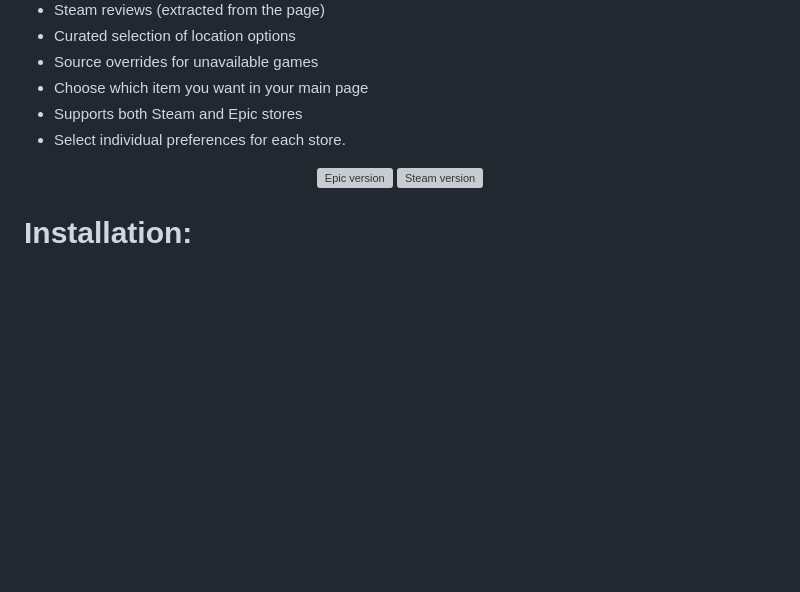
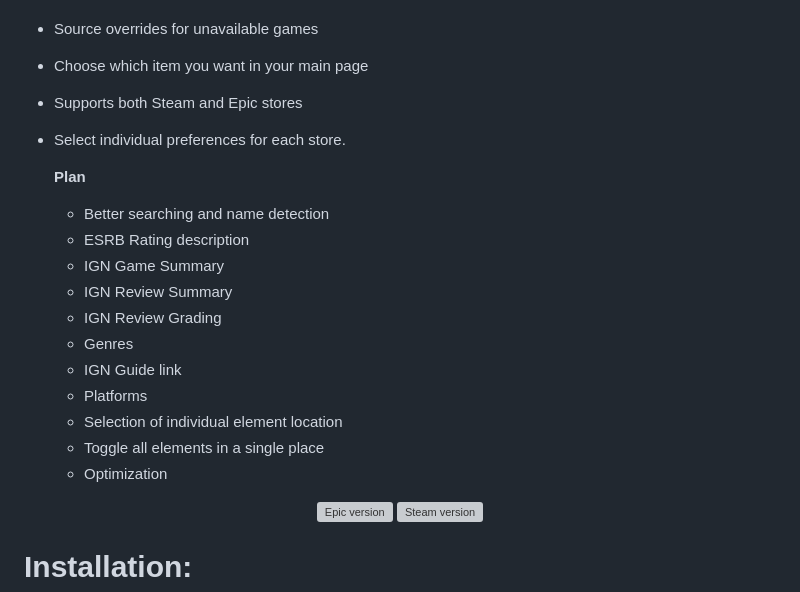
Before and after one commit to alphaxleonidas/IGN-Metadata-Injector, a Markdown page: README.md, the part around the change. Rendered like a GitHub page; blank space fills up the shorter version; grey boxes are pictures that could not be loaded.

```diff
--- a/README.md
+++ b/README.md
@@ -15,6 +15,19 @@ Injects IGN data inside Steam and Epic's game page.
 - Choose which item you want in your main page
 - Supports both Steam and Epic stores
 - Select individual preferences for each store.
+
+  **Plan**
+  - Better searching and name detection
+  - ESRB Rating description
+  - IGN Game Summary
+  - IGN Review Summary
+  - IGN Review Grading
+  - Genres
+  - IGN Guide link
+  - Platforms
+  - Selection of individual element location
+  - Toggle all elements in a single place
+  - Optimization
 
 <p align="center">
   <img src="https://github.com/user-attachments/assets/8967d059-8a40-47bd-8053-ac3764a723ce" alt="Epic version" width="49%" height="300" style="object-fit: cover;" />
```
